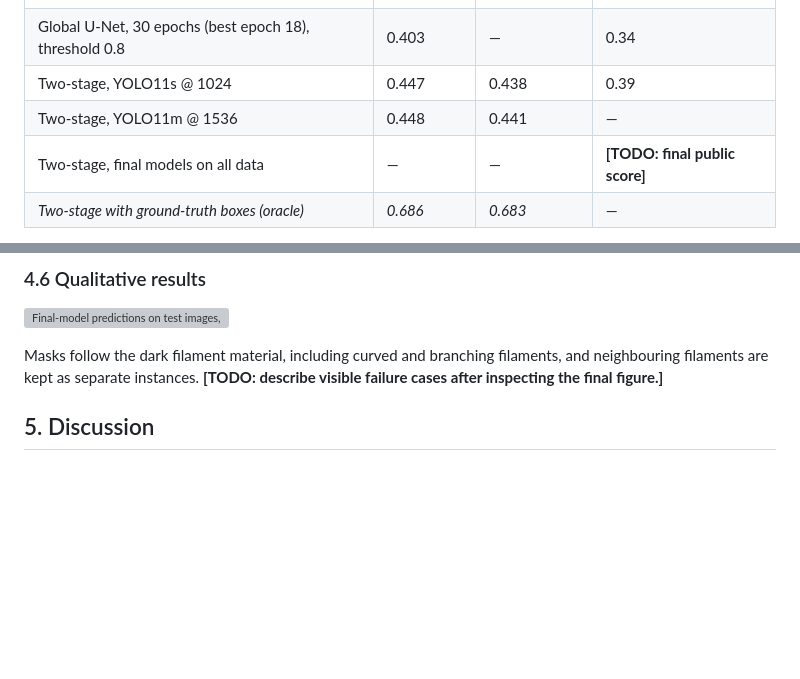
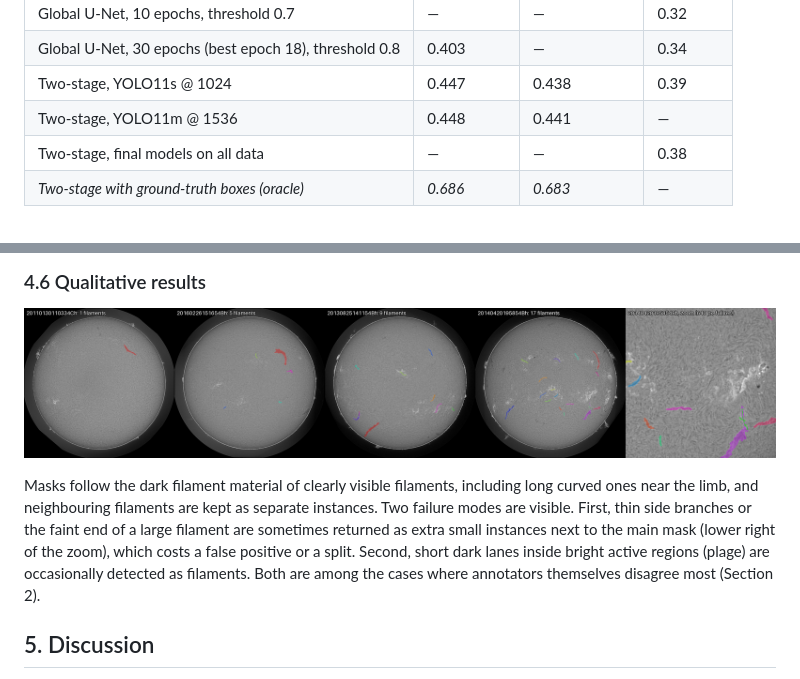
Before and after one commit to blueclowd/solar_filaments_segmentation, a Markdown page: report/report.md, 2 parts joined by grey strips. Rendered like a GitHub page; pictures changed too: report/figures/test_predictions.jpg (added); blank space fills up the shorter version; grey boxes are pictures that could not be loaded.

Commit message:
Report: final-model test predictions figure, failure modes, public score
Co-authored-by: Cursor <cursoragent@cursor.com>

```diff
--- a/report/report.md
+++ b/report/report.md
@@ -122,7 +122,7 @@ sets) with the same settings; the YOLO weights from the last epoch are used.
 | Global U-Net, 30 epochs (best epoch 18), threshold 0.8 | 0.403 | — | 0.34 |
 | Two-stage, YOLO11s @ 1024 | 0.447 | 0.438 | 0.39 |
 | Two-stage, YOLO11m @ 1536 | 0.448 | 0.441 | — |
-| Two-stage, final models on all data | — | — | **[TODO: final public score]** |
+| Two-stage, final models on all data | — | — | 0.38 |
 | *Two-stage with ground-truth boxes (oracle)* | *0.686* | *0.683* | — |
 
 The two-stage pipeline improves validation PQ by 0.045 over the global U-Net and the public score by 0.05.
@@ -187,9 +187,12 @@ of a mostly empty disk, and every sample contains a filament.
 
 ![Final-model predictions on test images, from fewest to most filaments; one colour per filament. Right: full-resolution zoom of the busiest image.](figures/test_predictions.jpg)
 
-Masks follow the dark filament material, including curved and branching filaments, and neighbouring
-filaments are kept as separate instances. **[TODO: describe visible failure cases after inspecting the
-final figure.]**
+Masks follow the dark filament material of clearly visible filaments, including long curved ones near
+the limb, and neighbouring filaments are kept as separate instances. Two failure modes are visible.
+First, thin side branches or the faint end of a large filament are sometimes returned as extra small
+instances next to the main mask (lower right of the zoom), which costs a false positive or a split.
+Second, short dark lanes inside bright active regions (plage) are occasionally detected as filaments.
+Both are among the cases where annotators themselves disagree most (Section 2).
 
 ## 5. Discussion
 
```
